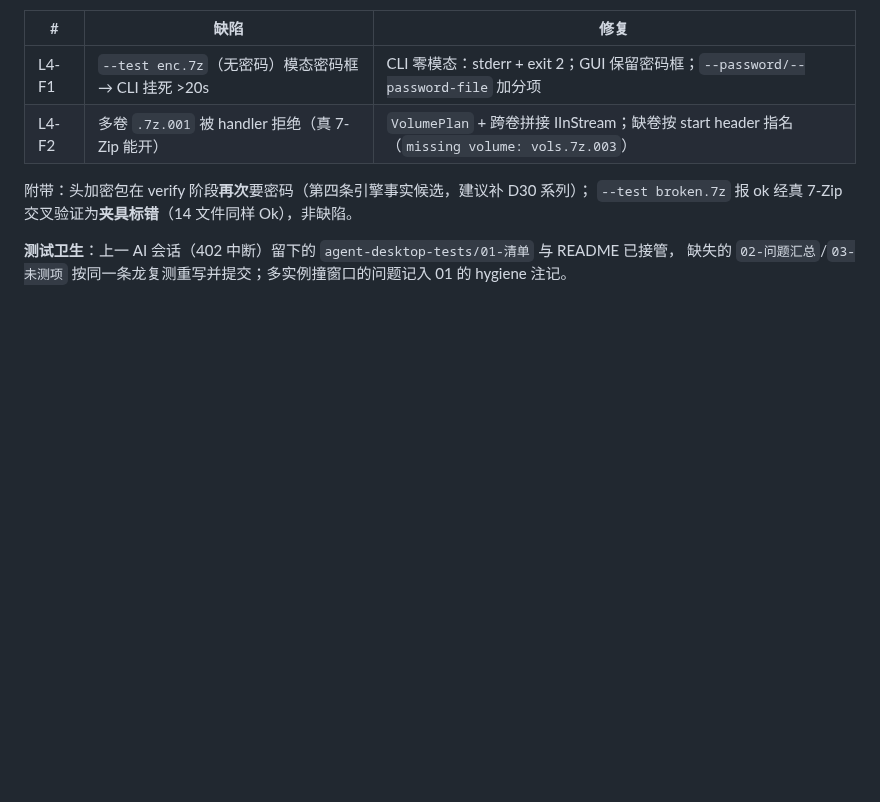
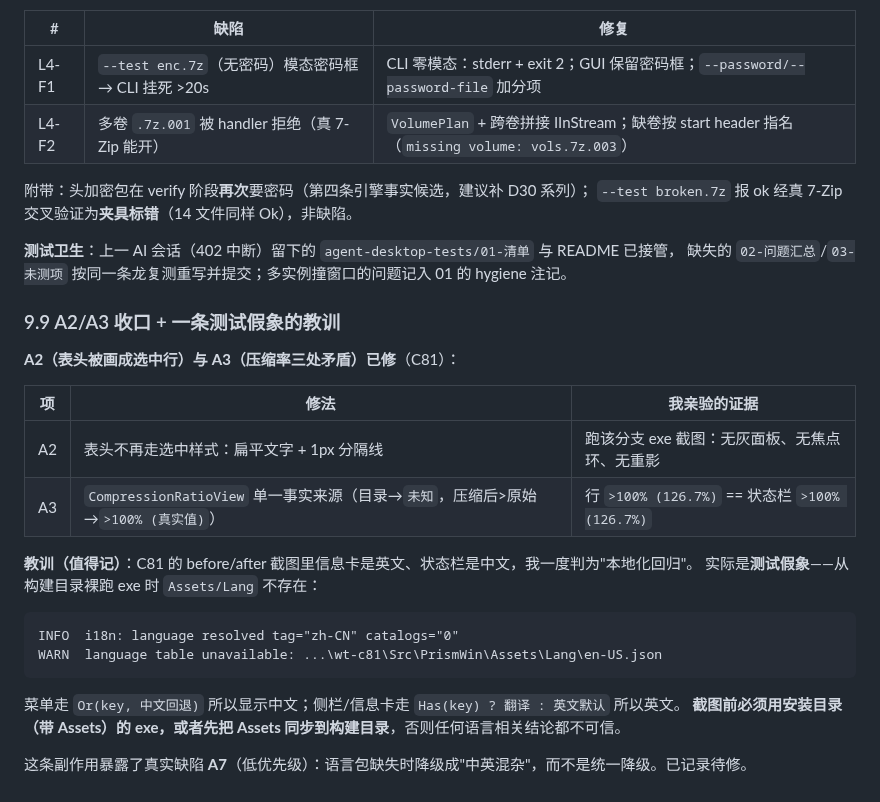
Before and after one commit to xueweijian/prism-archive, a Markdown page: docs/PROGRESS.md, the part around the change. Rendered like a GitHub page; blank space fills up the shorter version.

Commit message:
docs(progress): 9.9 -- A2/A3 closed, and the build-dir screenshot trap that looked like a regression

````diff
--- a/docs/PROGRESS.md
+++ b/docs/PROGRESS.md
@@ -352,3 +352,24 @@ C75 明确拒绝用 `EmptyWorkingSet` 换一个绿色数字——那会让恢复
 
 **测试卫生**：上一 AI 会话（402 中断）留下的 `agent-desktop-tests/01-清单` 与 README 已接管，
 缺失的 `02-问题汇总`/`03-未测项` 按同一条龙复测重写并提交；多实例撞窗口的问题记入 01 的 hygiene 注记。
+### 9.9 A2/A3 收口 + 一条测试假象的教训
+
+**A2（表头被画成选中行）与 A3（压缩率三处矛盾）已修**（C81）：
+
+| 项 | 修法 | 我亲验的证据 |
+|---|---|---|
+| A2 | 表头不再走选中样式：扁平文字 + 1px 分隔线 | 跑该分支 exe 截图：无灰面板、无焦点环、无重影 |
+| A3 | `CompressionRatioView` 单一事实来源（目录→`未知`，压缩后>原始→`>100% (真实值)`） | 行 `>100% (126.7%)` == 状态栏 `>100% (126.7%)` |
+
+**教训（值得记）**：C81 的 before/after 截图里信息卡是英文、状态栏是中文，我一度判为"本地化回归"。
+实际是**测试假象**——从构建目录裸跑 exe 时 `Assets/Lang` 不存在：
+
+```
+INFO  i18n: language resolved tag="zh-CN" catalogs="0"
+WARN  language table unavailable: ...\wt-c81\Src\PrismWin\Assets\Lang\en-US.json
+```
+
+菜单走 `Or(key, 中文回退)` 所以显示中文；侧栏/信息卡走 `Has(key) ? 翻译 : 英文默认` 所以英文。
+**截图前必须用安装目录（带 Assets）的 exe，或者先把 Assets 同步到构建目录**，否则任何语言相关结论都不可信。
+
+这条副作用暴露了真实缺陷 **A7**（低优先级）：语言包缺失时降级成"中英混杂"，而不是统一降级。已记录待修。
````
